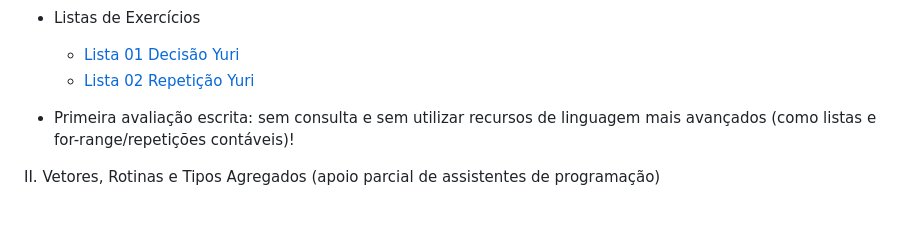
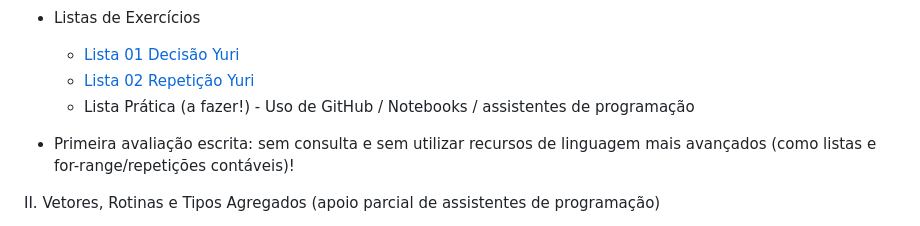
Before and after one commit to igormcoelho/curso-python, a Markdown page: README.md, the part around the change. Drawn GitHub-style.

Commit message:
nota lista pratica

```diff
--- a/README.md
+++ b/README.md
@@ -70,6 +70,7 @@ I. Parte 1 - Pensamento computacional e sintaxe básica do Python (evitar assist
    - Listas de Exercícios
       * [Lista 01 Decisão Yuri](./listas-exercicios/Lista-01-Decisao-Yuri.pdf)
       * [Lista 02 Repetição Yuri](./listas-exercicios/Lista-02-Repeticao-Yuri.pdf)
+      * Lista Prática (a fazer!) - Uso de GitHub / Notebooks / assistentes de programação
 
    - Primeira avaliação escrita: sem consulta e sem utilizar recursos de linguagem mais avançados (como listas e for-range/repetições contáveis)!
 
```
